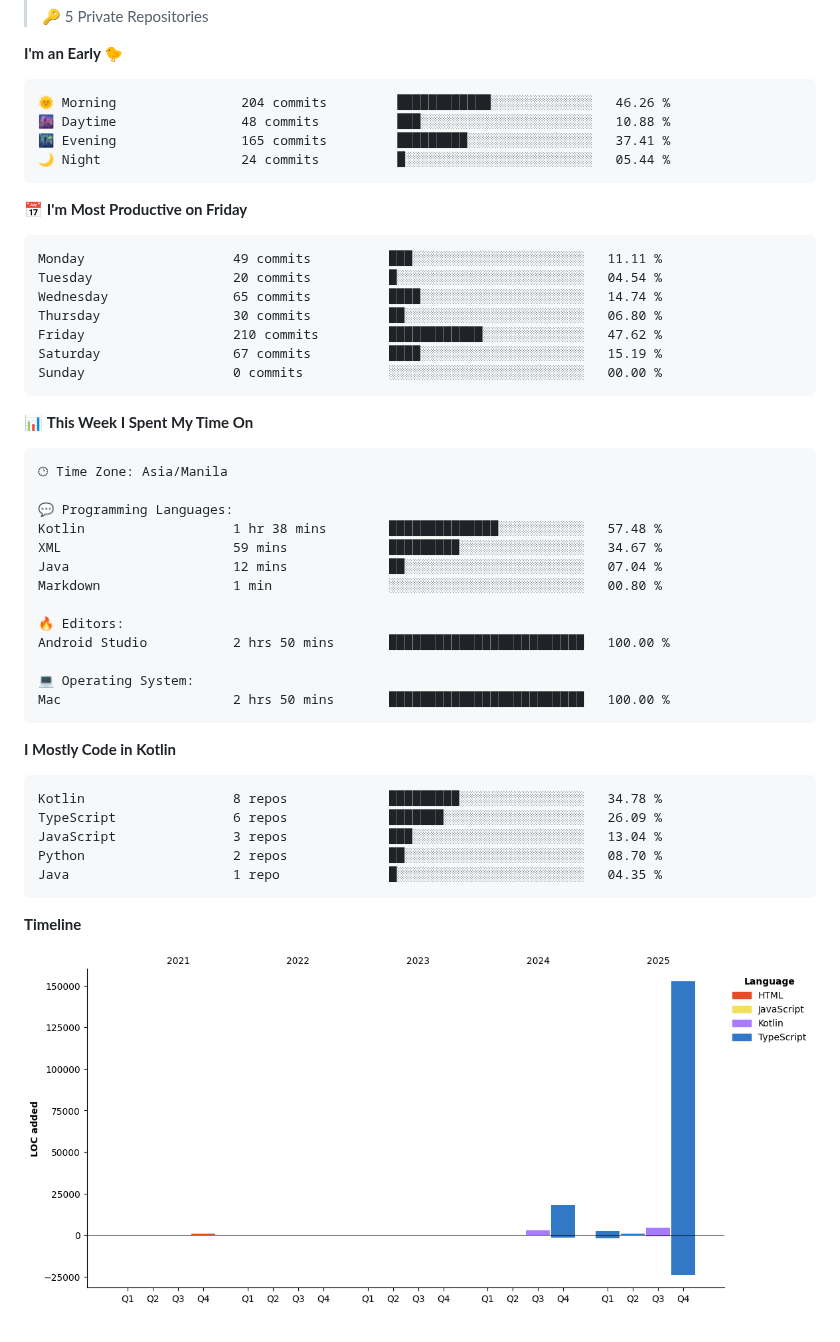
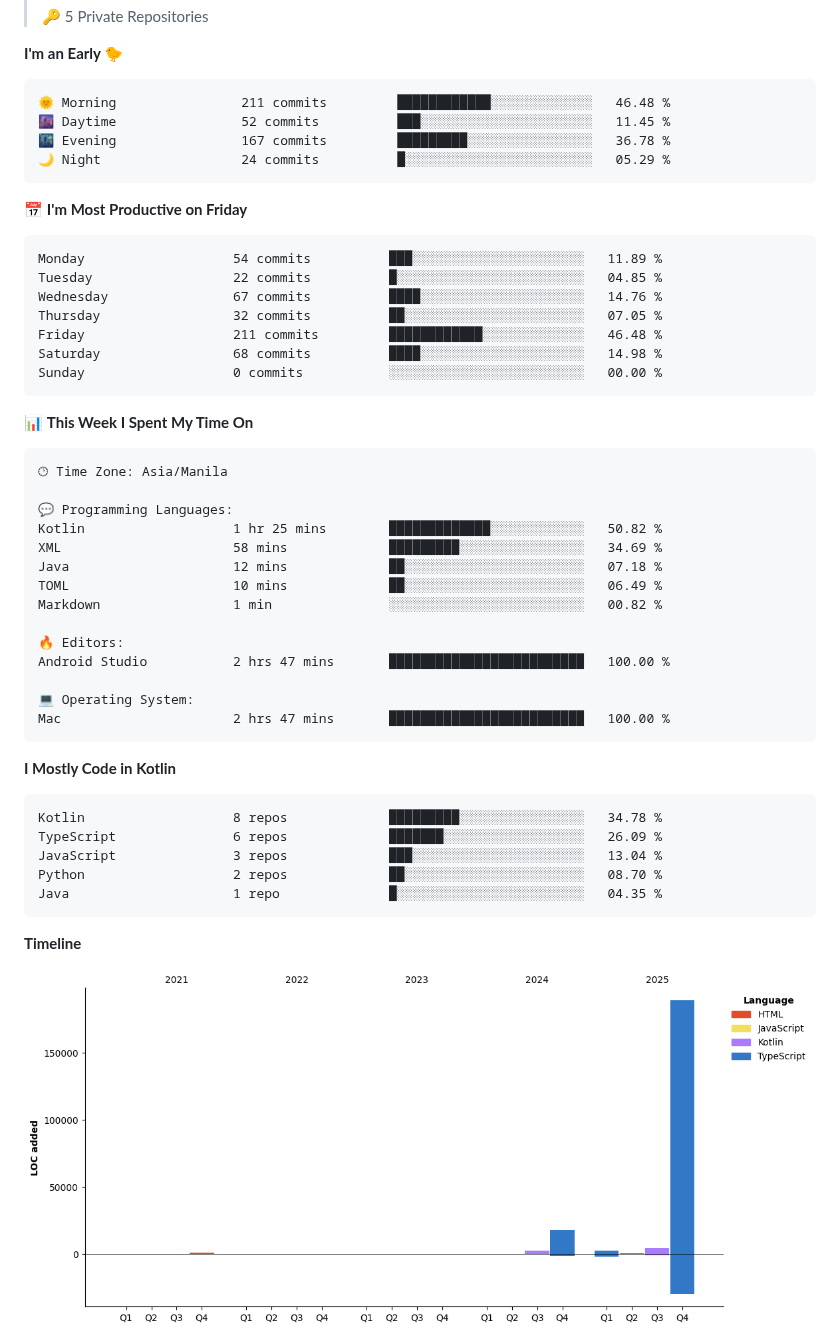
Before and after one commit to eric-cerio/eric-cerio, a Markdown page: README.md, the part around one of its changes. GitHub-like rendering; pictures changed too: assets/bar_graph.png.

Commit message:
Updated with Dev Metrics

````diff
--- a/README.md
+++ b/README.md
@@ -33,20 +33,20 @@ Medium Articles
 **I'm an Early 🐤**
 
 ```text
-🌞 Morning                204 commits         ████████████░░░░░░░░░░░░░   46.26 %
-🌆 Daytime                48 commits          ███░░░░░░░░░░░░░░░░░░░░░░   10.88 %
-🌃 Evening                165 commits         █████████░░░░░░░░░░░░░░░░   37.41 %
-🌙 Night                  24 commits          █░░░░░░░░░░░░░░░░░░░░░░░░   05.44 %
+🌞 Morning                211 commits         ████████████░░░░░░░░░░░░░   46.48 %
+🌆 Daytime                52 commits          ███░░░░░░░░░░░░░░░░░░░░░░   11.45 %
+🌃 Evening                167 commits         █████████░░░░░░░░░░░░░░░░   36.78 %
+🌙 Night                  24 commits          █░░░░░░░░░░░░░░░░░░░░░░░░   05.29 %
 ```
 📅 **I'm Most Productive on Friday**
 
 ```text
-Monday                   49 commits          ███░░░░░░░░░░░░░░░░░░░░░░   11.11 %
-Tuesday                  20 commits          █░░░░░░░░░░░░░░░░░░░░░░░░   04.54 %
-Wednesday                65 commits          ████░░░░░░░░░░░░░░░░░░░░░   14.74 %
-Thursday                 30 commits          ██░░░░░░░░░░░░░░░░░░░░░░░   06.80 %
-Friday                   210 commits         ████████████░░░░░░░░░░░░░   47.62 %
-Saturday                 67 commits          ████░░░░░░░░░░░░░░░░░░░░░   15.19 %
+Monday                   54 commits          ███░░░░░░░░░░░░░░░░░░░░░░   11.89 %
+Tuesday                  22 commits          █░░░░░░░░░░░░░░░░░░░░░░░░   04.85 %
+Wednesday                67 commits          ████░░░░░░░░░░░░░░░░░░░░░   14.76 %
+Thursday                 32 commits          ██░░░░░░░░░░░░░░░░░░░░░░░   07.05 %
+Friday                   211 commits         ████████████░░░░░░░░░░░░░   46.48 %
+Saturday                 68 commits          ████░░░░░░░░░░░░░░░░░░░░░   14.98 %
 Sunday                   0 commits           ░░░░░░░░░░░░░░░░░░░░░░░░░   00.00 %
 ```
 
@@ -57,16 +57,17 @@ Sunday                   0 commits           ░░░░░░░░░░░
 🕑︎ Time Zone: Asia/Manila
 
 💬 Programming Languages:
-Kotlin                   1 hr 38 mins        ██████████████░░░░░░░░░░░   57.48 %
-XML                      59 mins             █████████░░░░░░░░░░░░░░░░   34.67 %
-Java                     12 mins             ██░░░░░░░░░░░░░░░░░░░░░░░   07.04 %
-Markdown                 1 min               ░░░░░░░░░░░░░░░░░░░░░░░░░   00.80 %
+Kotlin                   1 hr 25 mins        █████████████░░░░░░░░░░░░   50.82 %
+XML                      58 mins             █████████░░░░░░░░░░░░░░░░   34.69 %
+Java                     12 mins             ██░░░░░░░░░░░░░░░░░░░░░░░   07.18 %
+TOML                     10 mins             ██░░░░░░░░░░░░░░░░░░░░░░░   06.49 %
+Markdown                 1 min               ░░░░░░░░░░░░░░░░░░░░░░░░░   00.82 %
 
 🔥 Editors:
-Android Studio           2 hrs 50 mins       █████████████████████████   100.00 %
+Android Studio           2 hrs 47 mins       █████████████████████████   100.00 %
 
 💻 Operating System:
-Mac                      2 hrs 50 mins       █████████████████████████   100.00 %
+Mac                      2 hrs 47 mins       █████████████████████████   100.00 %
 ```
 
 **I Mostly Code in Kotlin**
````
Also changed, not shown: other parts of README.md (+2 -2 lines).
